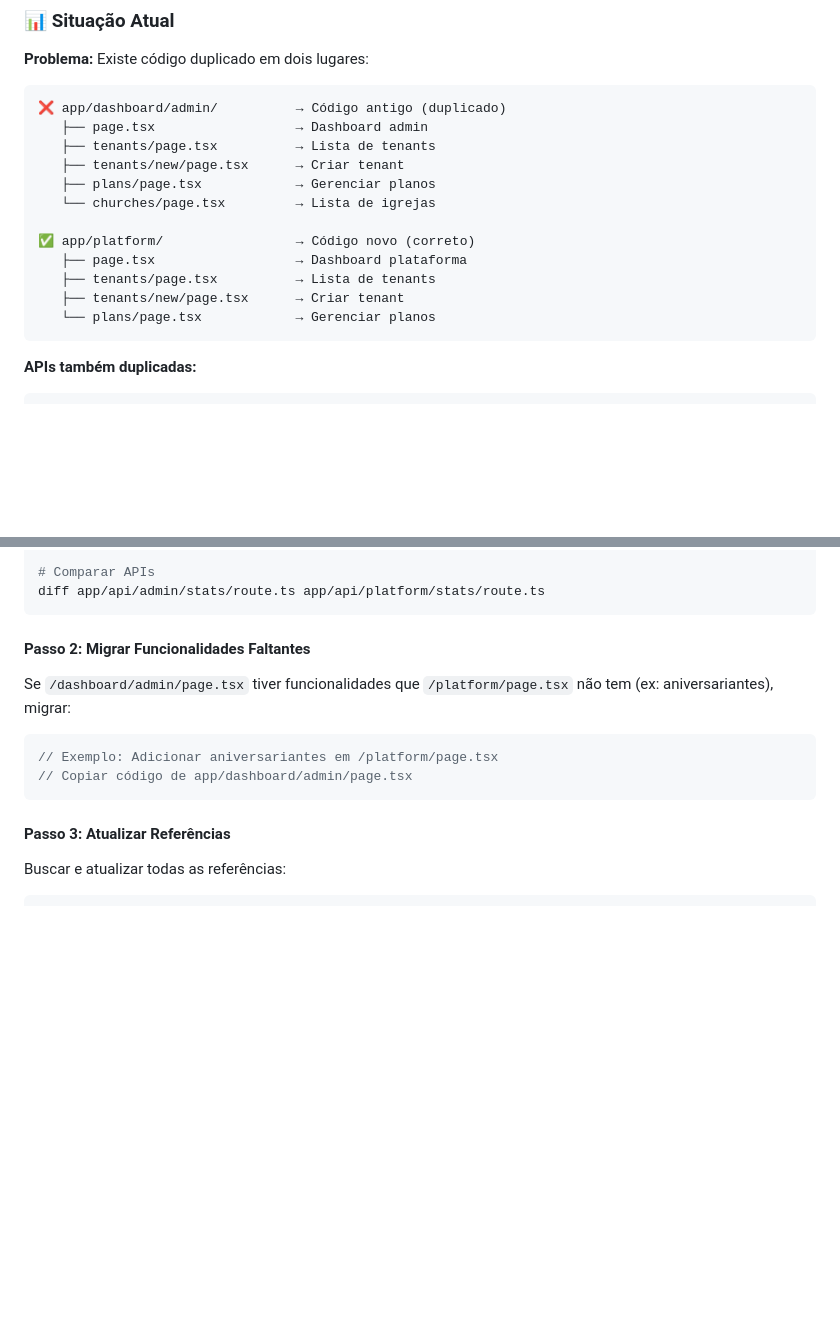
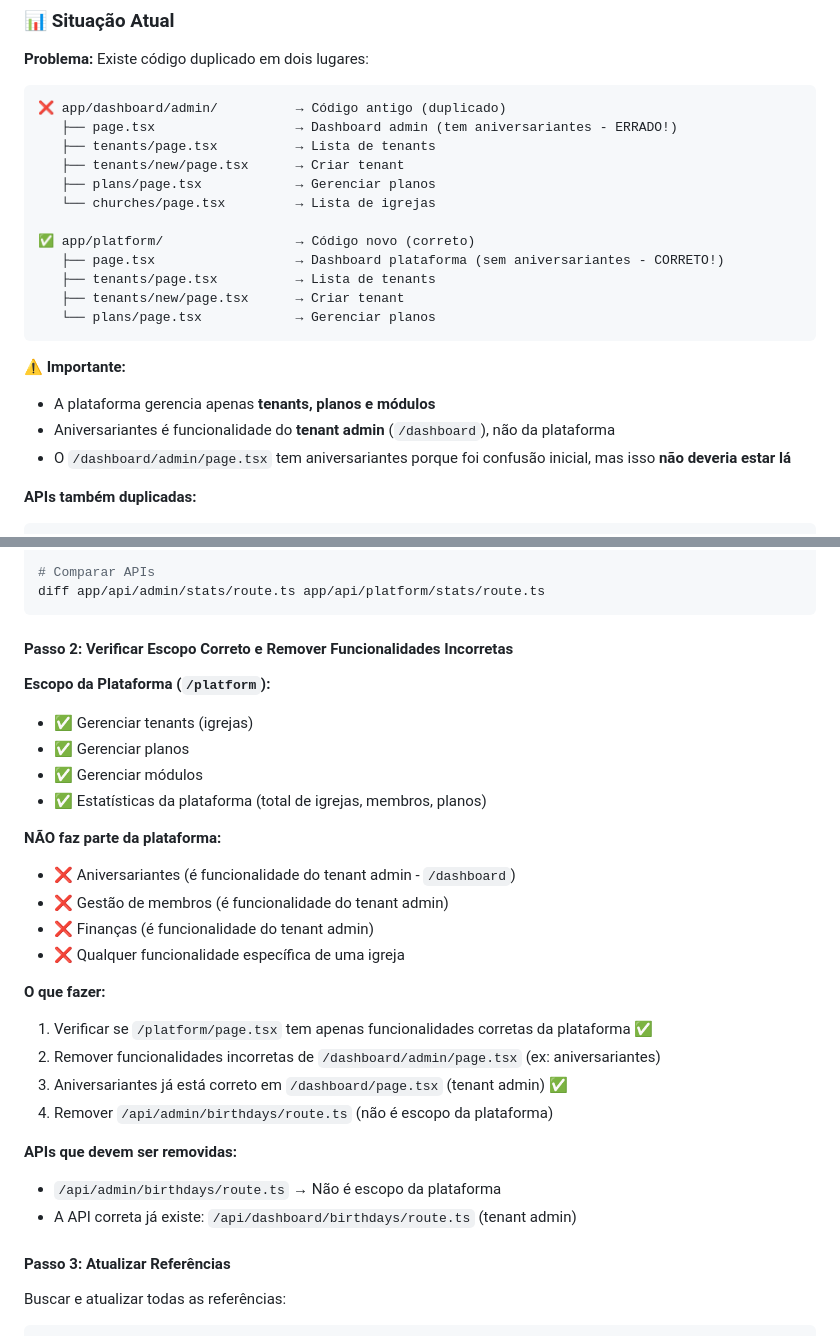
Before and after one commit to othonet/ekklesia, a Markdown page: .github/DETALHAMENTO_PROXIMOS_PASSOS.md, 2 parts joined by grey strips. GitHub-like rendering; blank space fills up the shorter version.

Commit message:
fix: corrigir escopo da plataforma - aniversariantes é do tenant admin

````diff
--- a/.github/DETALHAMENTO_PROXIMOS_PASSOS.md
+++ b/.github/DETALHAMENTO_PROXIMOS_PASSOS.md
@@ -14,18 +14,23 @@ Este documento detalha os 3 próximos passos sugeridos para melhorar a arquitetu
 
 ```
 ❌ app/dashboard/admin/          → Código antigo (duplicado)
-   ├── page.tsx                  → Dashboard admin
+   ├── page.tsx                  → Dashboard admin (tem aniversariantes - ERRADO!)
    ├── tenants/page.tsx          → Lista de tenants
    ├── tenants/new/page.tsx      → Criar tenant
    ├── plans/page.tsx            → Gerenciar planos
    └── churches/page.tsx         → Lista de igrejas
 
 ✅ app/platform/                 → Código novo (correto)
-   ├── page.tsx                  → Dashboard plataforma
+   ├── page.tsx                  → Dashboard plataforma (sem aniversariantes - CORRETO!)
    ├── tenants/page.tsx          → Lista de tenants
    ├── tenants/new/page.tsx      → Criar tenant
    └── plans/page.tsx            → Gerenciar planos
 ```
+
+**⚠️ Importante:**
+- A plataforma gerencia apenas **tenants, planos e módulos**
+- Aniversariantes é funcionalidade do **tenant admin** (`/dashboard`), não da plataforma
+- O `/dashboard/admin/page.tsx` tem aniversariantes porque foi confusão inicial, mas isso **não deveria estar lá**
 
 **APIs também duplicadas:**
 ```
@@ -56,14 +61,29 @@ diff app/dashboard/admin/page.tsx app/platform/page.tsx
 diff app/api/admin/stats/route.ts app/api/platform/stats/route.ts
 ```
 
-#### Passo 2: Migrar Funcionalidades Faltantes
+#### Passo 2: Verificar Escopo Correto e Remover Funcionalidades Incorretas
 
-Se `/dashboard/admin/page.tsx` tiver funcionalidades que `/platform/page.tsx` não tem (ex: aniversariantes), migrar:
+**Escopo da Plataforma (`/platform`):**
+- ✅ Gerenciar tenants (igrejas)
+- ✅ Gerenciar planos
+- ✅ Gerenciar módulos
+- ✅ Estatísticas da plataforma (total de igrejas, membros, planos)
 
-```typescript
-// Exemplo: Adicionar aniversariantes em /platform/page.tsx
-// Copiar código de app/dashboard/admin/page.tsx
-```
+**NÃO faz parte da plataforma:**
+- ❌ Aniversariantes (é funcionalidade do tenant admin - `/dashboard`)
+- ❌ Gestão de membros (é funcionalidade do tenant admin)
+- ❌ Finanças (é funcionalidade do tenant admin)
+- ❌ Qualquer funcionalidade específica de uma igreja
+
+**O que fazer:**
+1. Verificar se `/platform/page.tsx` tem apenas funcionalidades corretas da plataforma ✅
+2. Remover funcionalidades incorretas de `/dashboard/admin/page.tsx` (ex: aniversariantes)
+3. Aniversariantes já está correto em `/dashboard/page.tsx` (tenant admin) ✅
+4. Remover `/api/admin/birthdays/route.ts` (não é escopo da plataforma)
+
+**APIs que devem ser removidas:**
+- `/api/admin/birthdays/route.ts` → Não é escopo da plataforma
+- A API correta já existe: `/api/dashboard/birthdays/route.ts` (tenant admin)
 
 #### Passo 3: Atualizar Referências
 
````
